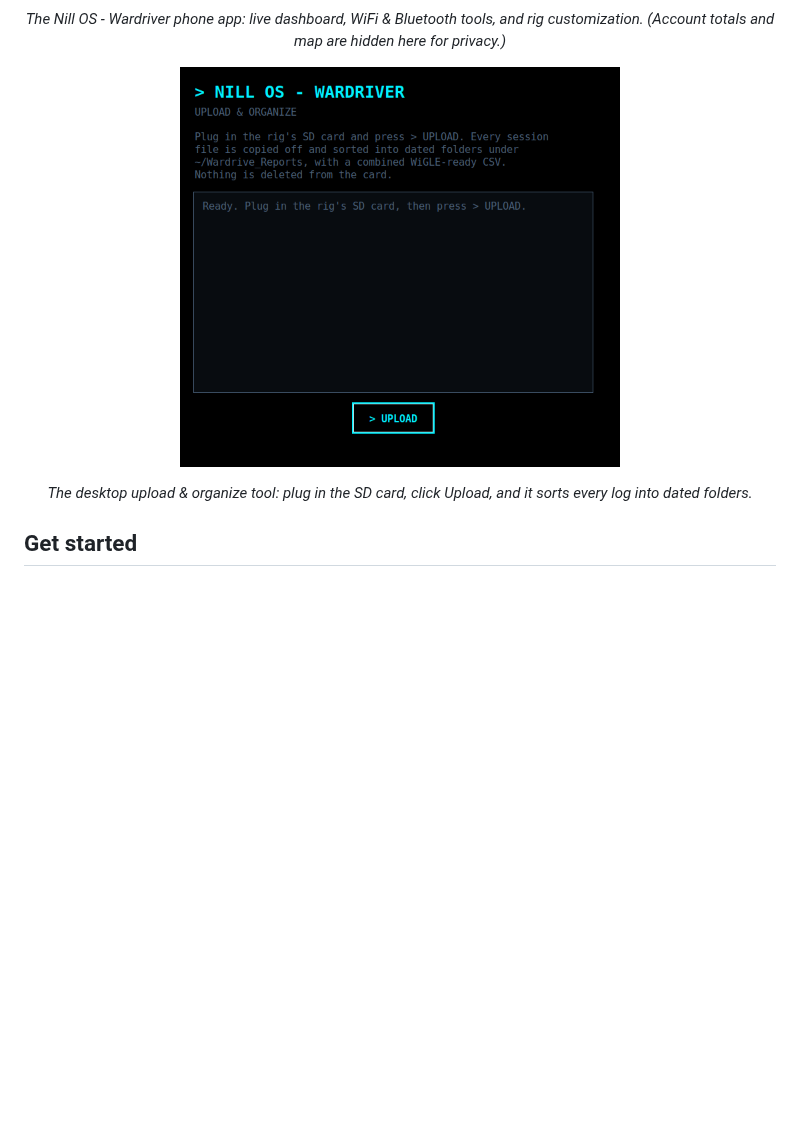
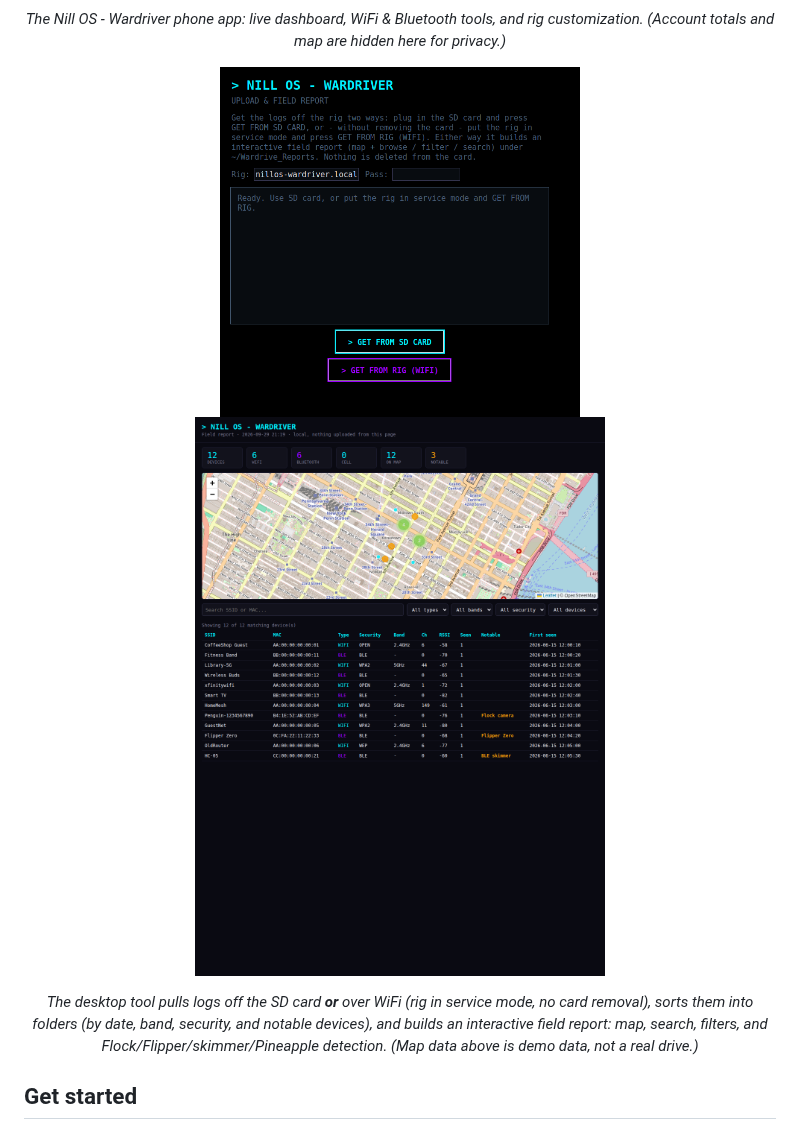
Before and after one commit to Nill-os/wardrive, a Markdown page: README.md, the part around the change. Drawn GitHub-style; pictures changed too: docs/screenshots/desktop-field-report.png (added), docs/screenshots/desktop-uploader.png; blank space fills up the shorter version.

```diff
--- a/README.md
+++ b/README.md
@@ -34,8 +34,11 @@ A standalone car wardriving rig built from three cheap ESP32 boards. It logs 2.4
 </p>
 <p align="center"><em>The Nill OS - Wardriver phone app: live dashboard, WiFi &amp; Bluetooth tools, and rig customization. (Account totals and map are hidden here for privacy.)</em></p>
 
-<p align="center"><img src="docs/screenshots/desktop-uploader.png" width="440" alt="Desktop upload & organize tool"></p>
-<p align="center"><em>The desktop upload &amp; organize tool: plug in the SD card, click Upload, and it sorts every log into dated folders.</em></p>
+<p align="center">
+  <img src="docs/screenshots/desktop-uploader.png" width="360" alt="Desktop tool">
+  <img src="docs/screenshots/desktop-field-report.png" width="440" alt="Field report">
+</p>
+<p align="center"><em>The desktop tool pulls logs off the SD card <b>or</b> over WiFi (rig in service mode, no card removal), sorts them into folders (by date, band, security, and notable devices), and builds an interactive field report: map, search, filters, and Flock/Flipper/skimmer/Pineapple detection. (Map data above is demo data, not a real drive.)</em></p>
 
 ## Get started
 
```
Also changed, not shown: docs/BUILD_AND_FLASH.md (+13 -8 lines), docs/screenshots/phone-bluetooth-tools.png, docs/screenshots/phone-dashboard.png, docs/screenshots/phone-settings.png, docs/screenshots/phone-wifi-tools.png, 1 other file.
